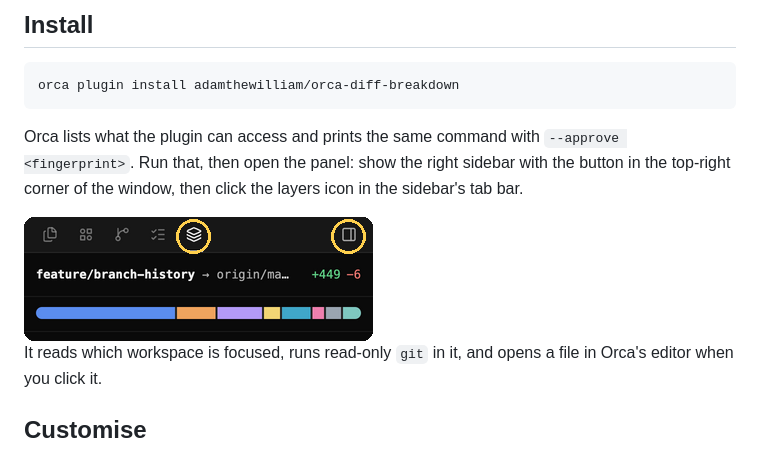
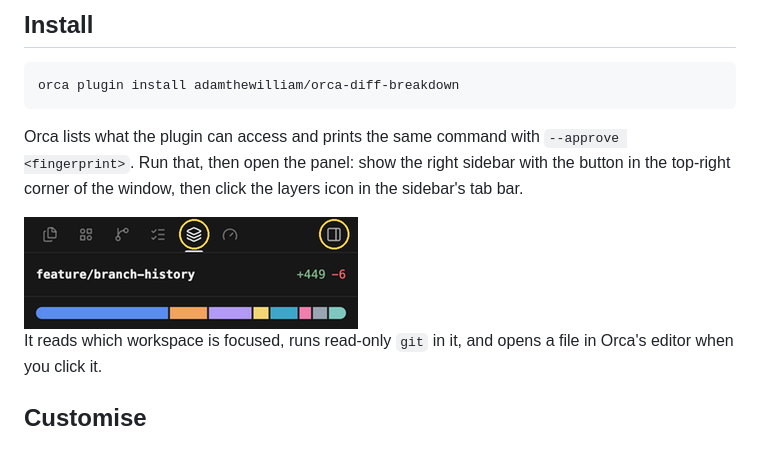
Before and after one commit to adamthewilliam/orca-diff-breakdown, a Markdown page: README.md, the part around one of its changes. GitHub-like rendering; pictures changed too: assets/where-to-find.png.

```diff
--- a/README.md
+++ b/README.md
@@ -21,7 +21,7 @@ Orca lists what the plugin can access and prints the same command with `--approv
 Run that, then open the panel: show the right sidebar with the button in the top-right corner of
 the window, then click the layers icon in the sidebar's tab bar.
 
-<img src="assets/where-to-find.png" width="349" alt="The top of Orca's right sidebar, with the sidebar toggle in the top-right corner and the Diff Breakdown layers icon in the tab bar circled">
+<img src="assets/where-to-find.png" width="334" alt="The top of Orca's right sidebar, with the sidebar toggle in the top-right corner and the Diff Breakdown layers icon in the tab bar circled">
 
 It reads which workspace is focused, runs read-only `git` in it, and opens a file in Orca's editor
 when you click it.
```
Also changed, not shown: other parts of README.md (+1 -1 lines), assets/cover.png, assets/panels.png, assets/screenshot-files.png, assets/screenshot-overview.png.
